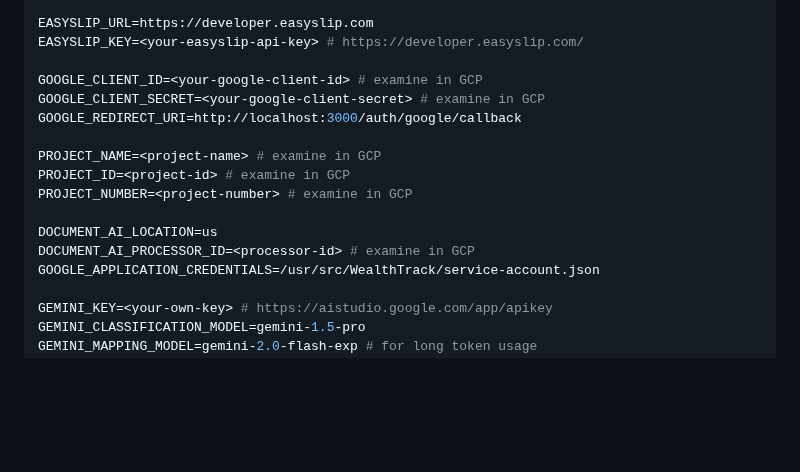
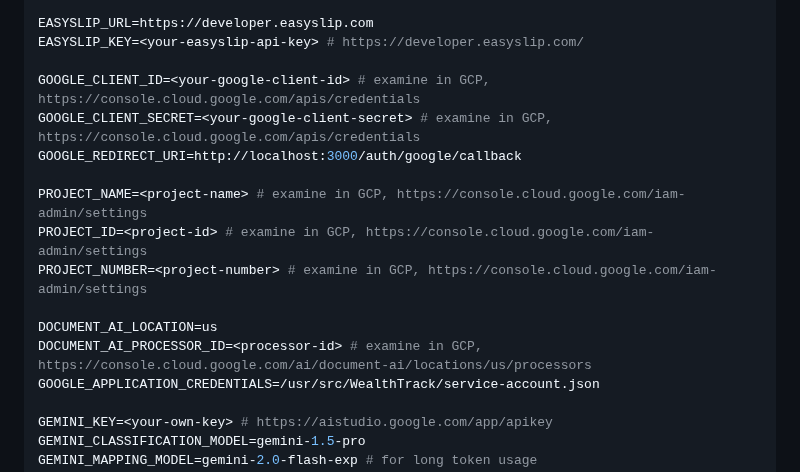
Before and after one commit to SawatKia/WealthTracking, a Markdown page: readme.md, the part around the change. Drawn GitHub-style; blank space fills up the shorter version.

Commit message:
update readme keys retrieving url

```diff
--- a/readme.md
+++ b/readme.md
@@ -107,16 +107,16 @@ REDIS_PORT=6379
 EASYSLIP_URL=https://developer.easyslip.com
 EASYSLIP_KEY=<your-easyslip-api-key> # https://developer.easyslip.com/
 
-GOOGLE_CLIENT_ID=<your-google-client-id> # examine in GCP
-GOOGLE_CLIENT_SECRET=<your-google-client-secret> # examine in GCP
+GOOGLE_CLIENT_ID=<your-google-client-id> # examine in GCP, https://console.cloud.google.com/apis/credentials
+GOOGLE_CLIENT_SECRET=<your-google-client-secret> # examine in GCP, https://console.cloud.google.com/apis/credentials
 GOOGLE_REDIRECT_URI=http://localhost:3000/auth/google/callback
 
-PROJECT_NAME=<project-name> # examine in GCP
-PROJECT_ID=<project-id> # examine in GCP
-PROJECT_NUMBER=<project-number> # examine in GCP
+PROJECT_NAME=<project-name> # examine in GCP, https://console.cloud.google.com/iam-admin/settings
+PROJECT_ID=<project-id> # examine in GCP, https://console.cloud.google.com/iam-admin/settings
+PROJECT_NUMBER=<project-number> # examine in GCP, https://console.cloud.google.com/iam-admin/settings
 
 DOCUMENT_AI_LOCATION=us
-DOCUMENT_AI_PROCESSOR_ID=<processor-id> # examine in GCP
+DOCUMENT_AI_PROCESSOR_ID=<processor-id> # examine in GCP, https://console.cloud.google.com/ai/document-ai/locations/us/processors
 GOOGLE_APPLICATION_CREDENTIALS=/usr/src/WealthTrack/service-account.json
 
 GEMINI_KEY=<your-own-key> # https://aistudio.google.com/app/apikey
```
